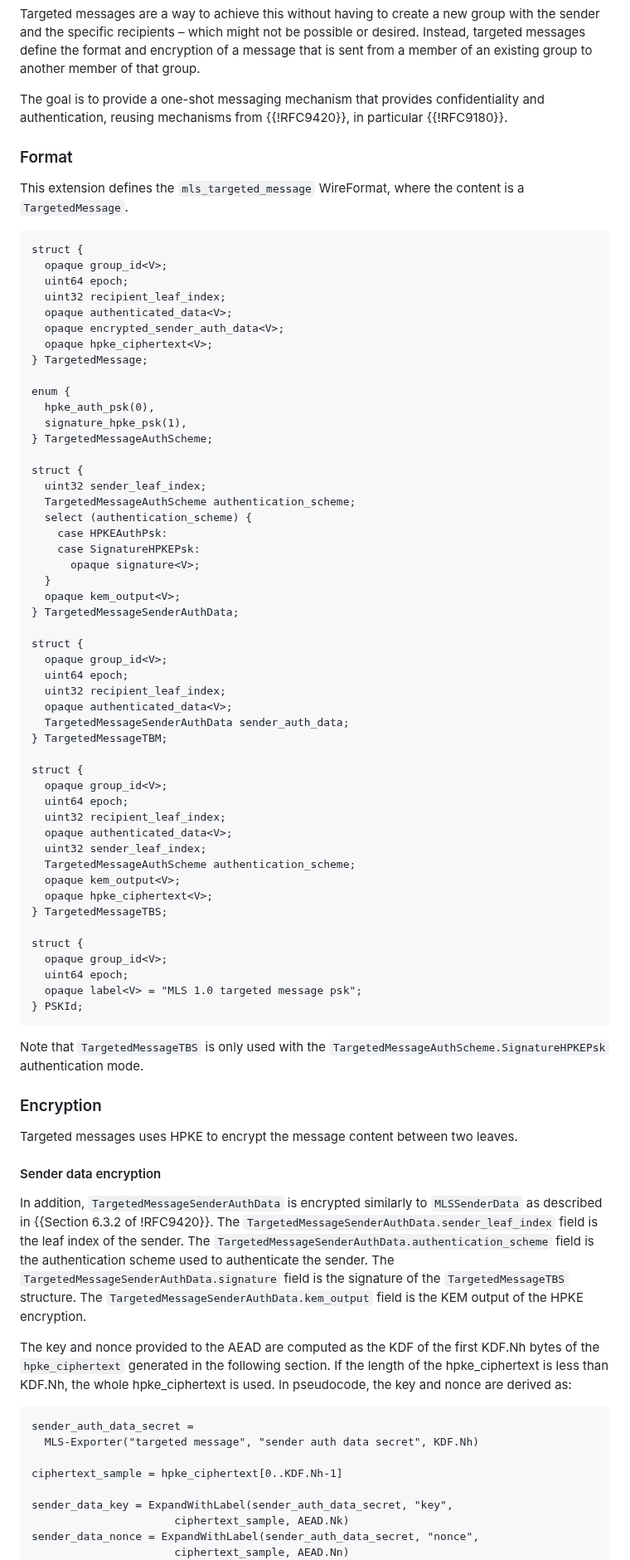
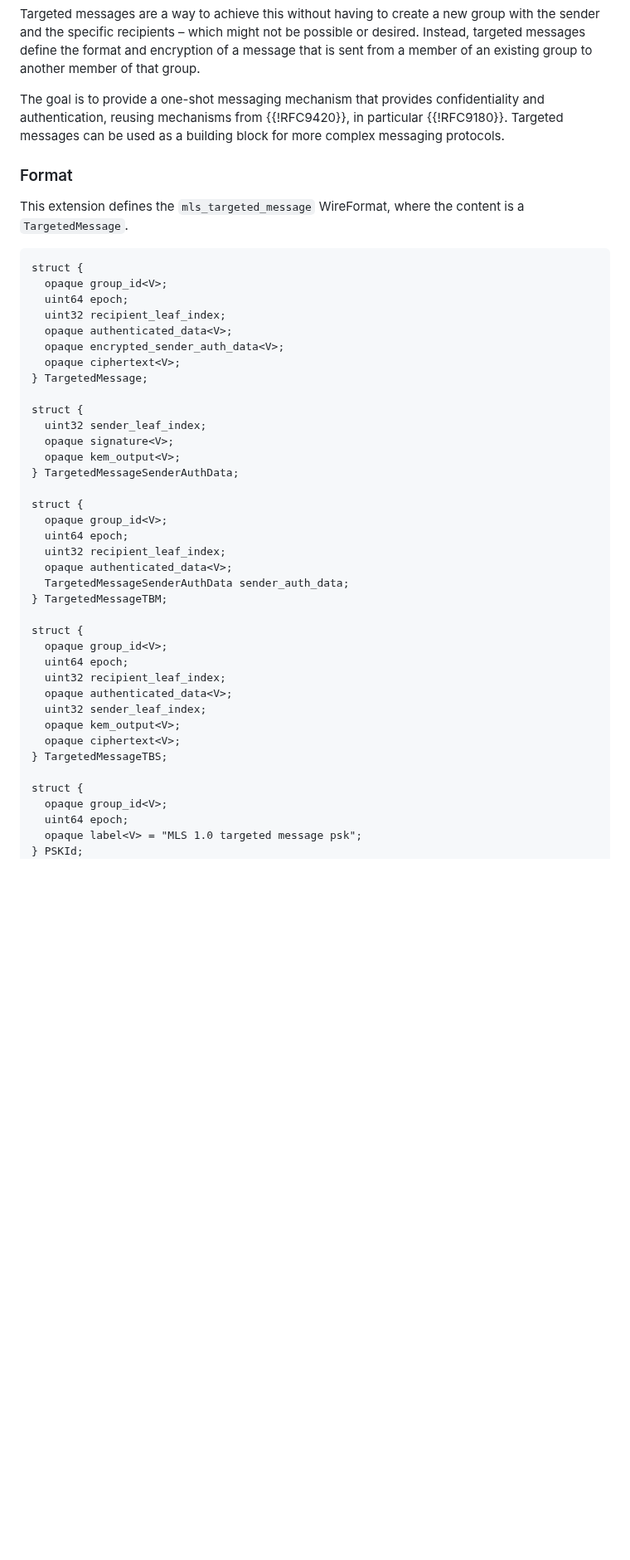
Before and after one commit to mlswg/mls-extensions, a Markdown page: draft-ietf-mls-extensions.md, the part around one of its changes. Shown at 83% size. Rendered like a GitHub page; blank space fills up the shorter version.

Commit message:
Revamp targeted messages

```diff
--- a/draft-ietf-mls-extensions.md
+++ b/draft-ietf-mls-extensions.md
@@ -778,7 +777,8 @@ that group.
 
 The goal is to provide a one-shot messaging mechanism that provides
 confidentiality and authentication, reusing mechanisms from {{!RFC9420}}, in
-particular {{!RFC9180}}.
+particular {{!RFC9180}}. Targeted messages can be used as a building block
+for more complex messaging protocols.
 
 ### Format
 
@@ -792,22 +792,12 @@ struct {
   uint32 recipient_leaf_index;
   opaque authenticated_data<V>;
   opaque encrypted_sender_auth_data<V>;
-  opaque hpke_ciphertext<V>;
+  opaque ciphertext<V>;
 } TargetedMessage;
 
-enum {
-  hpke_auth_psk(0),
-  signature_hpke_psk(1),
-} TargetedMessageAuthScheme;
-
 struct {
   uint32 sender_leaf_index;
-  TargetedMessageAuthScheme authentication_scheme;
-  select (authentication_scheme) {
-    case HPKEAuthPsk:
-    case SignatureHPKEPsk:
-      opaque signature<V>;
-  }
+  opaque signature<V>;
   opaque kem_output<V>;
 } TargetedMessageSenderAuthData;
 
@@ -825,9 +815,8 @@ struct {
   uint32 recipient_leaf_index;
   opaque authenticated_data<V>;
   uint32 sender_leaf_index;
-  TargetedMessageAuthScheme authentication_scheme;
   opaque kem_output<V>;
-  opaque hpke_ciphertext<V>;
+  opaque ciphertext<V>;
 } TargetedMessageTBS;
 
 struct {
@@ -835,40 +824,3 @@ struct {
   uint64 epoch;
   opaque label<V> = "MLS 1.0 targeted message psk";
 } PSKId;
-~~~
-
-Note that `TargetedMessageTBS` is only used with the
-`TargetedMessageAuthScheme.SignatureHPKEPsk` authentication mode.
-
-### Encryption
-
-Targeted messages uses HPKE to encrypt the message content between two leaves.
-
-#### Sender data encryption
-
-In addition, `TargetedMessageSenderAuthData` is encrypted similarly to
-`MLSSenderData` as described in {{Section 6.3.2 of !RFC9420}}. The
-`TargetedMessageSenderAuthData.sender_leaf_index` field is the leaf index of the
-sender. The `TargetedMessageSenderAuthData.authentication_scheme` field is the
-authentication scheme used to authenticate the sender. The
-`TargetedMessageSenderAuthData.signature` field is the signature of the
-`TargetedMessageTBS` structure. The `TargetedMessageSenderAuthData.kem_output`
-field is the KEM output of the HPKE encryption.
-
-The key and nonce provided to the AEAD are computed as the KDF of the first
-KDF.Nh bytes of the `hpke_ciphertext` generated in the following section. If the
-length of the hpke_ciphertext is less than KDF.Nh, the whole hpke_ciphertext is
-used. In pseudocode, the key and nonce are derived as:
-
-~~~ tls
-sender_auth_data_secret =
-  MLS-Exporter("targeted message", "sender auth data secret", KDF.Nh)
-
-ciphertext_sample = hpke_ciphertext[0..KDF.Nh-1]
-
-sender_data_key = ExpandWithLabel(sender_auth_data_secret, "key",
-                      ciphertext_sample, AEAD.Nk)
-sender_data_nonce = ExpandWithLabel(sender_auth_data_secret, "nonce",
-                      ciphertext_sample, AEAD.Nn)
-~~~
-
```
Also changed, not shown: other parts of draft-ietf-mls-extensions.md (+119 -113 lines).
